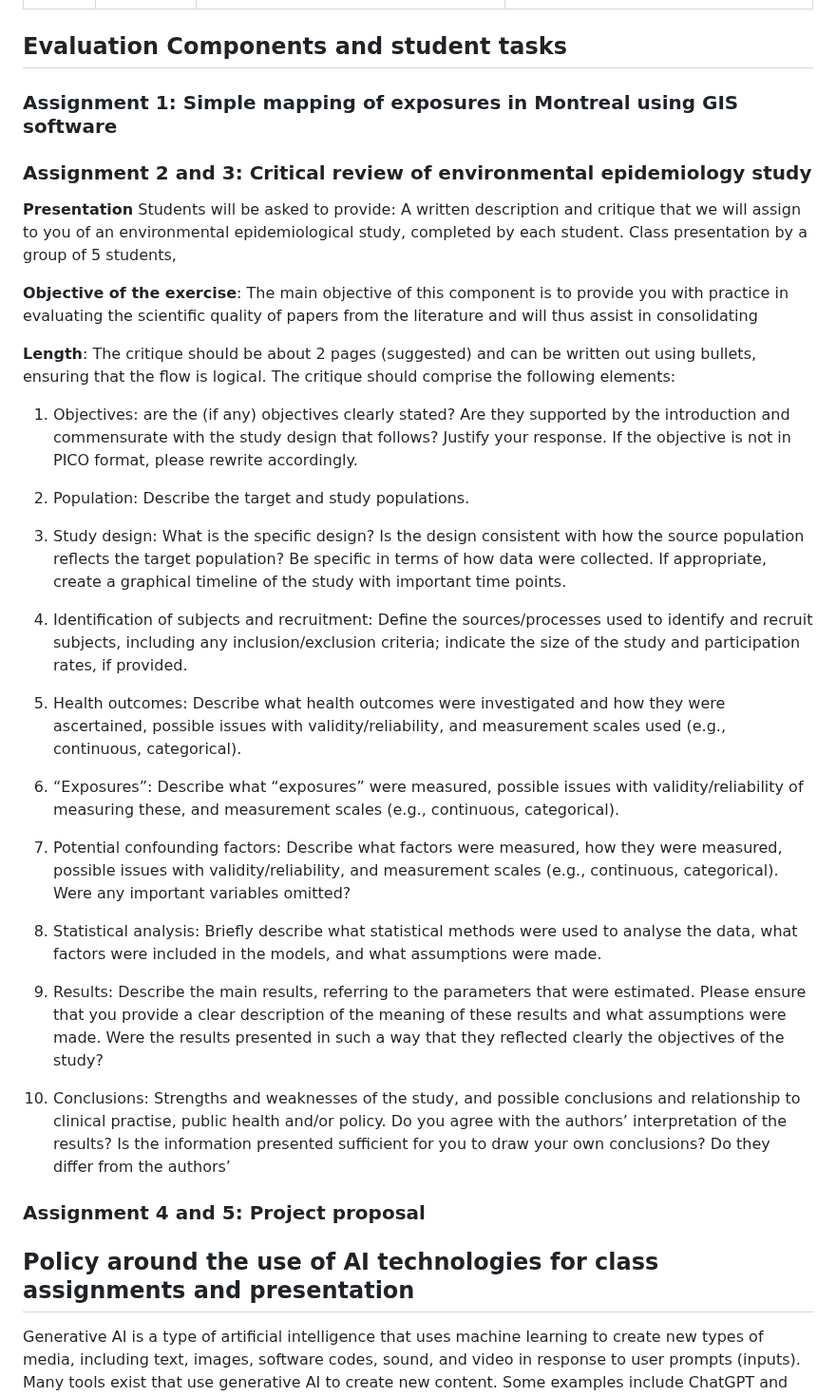
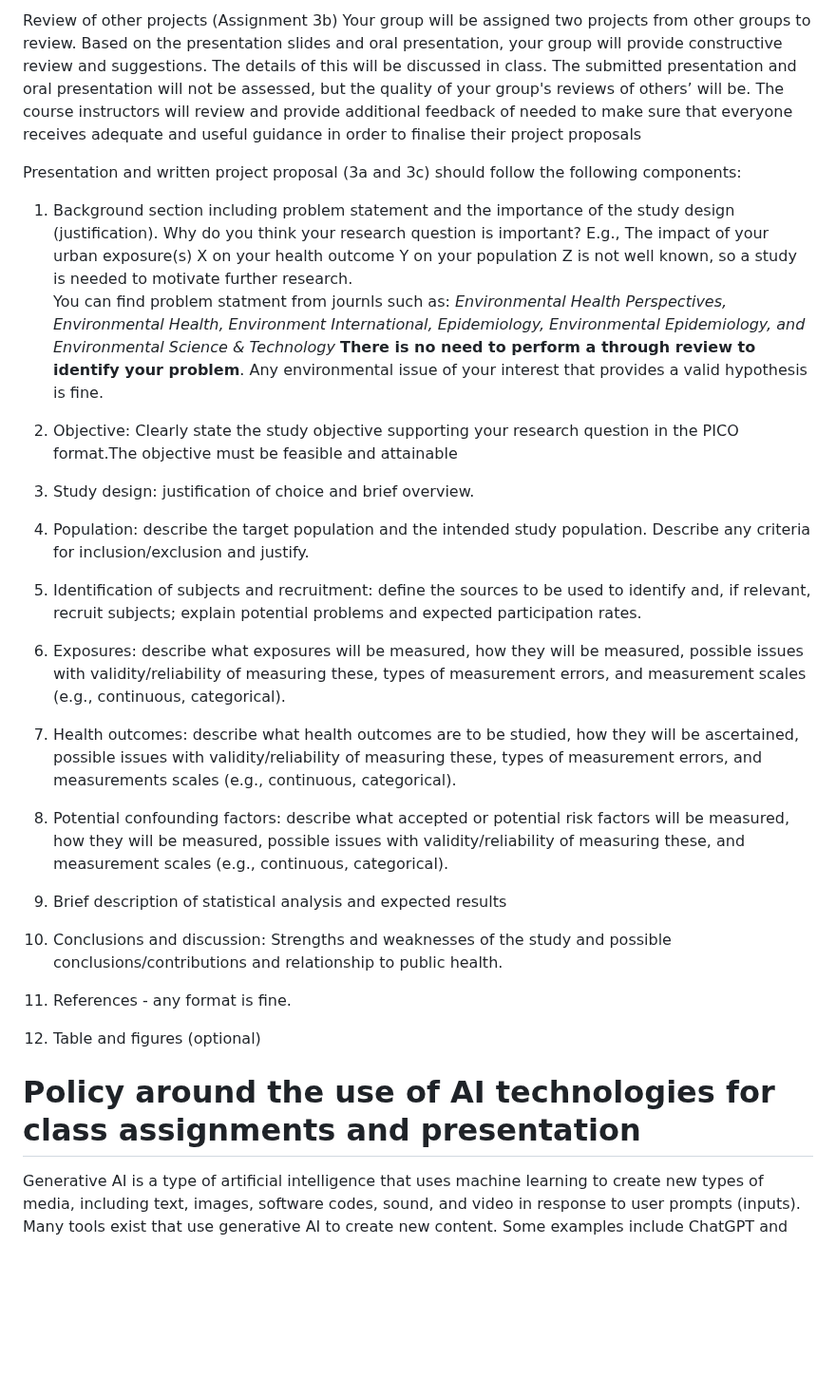
Before and after one commit to hiroshimamiya/EPIB685, a Markdown page: README.md, the part around one of its changes. Shown at 95% size. Rendered like a GitHub page; blank space fills up the shorter version.

```diff
--- a/README.md
+++ b/README.md
@@ -83,67 +161,40 @@ Week |	Date |	Lecture |	Student task
+Review of other projects (Assignment 3b)
+Your group will be assigned two projects from other groups to review. Based on the presentation slides and oral presentation, your group will provide constructive review and suggestions. The details of this will be discussed in class. The submitted presentation and oral presentation will not be assessed, but the quality of your group's reviews of others’ will be. The course instructors will review and provide additional feedback of needed to make sure that everyone receives adequate and useful guidance in order to finalise their project proposals
+
+
+Presentation and written project proposal (3a and 3c) should follow the following components:
+1. Background section including problem statement and the importance of the study design (justification). Why do you think your research question is important?
+  E.g., The impact of your urban exposure(s) X on your health outcome Y on your population Z is not well known, so a study is needed to motivate further research.
+  You can find problem statment from journls such as:
+  *Environmental Health Perspectives, Environmental Health, Environment International, Epidemiology, Environmental Epidemiology, and Environmental Science & Technology*
+  **There is no need to perform a through review to identify your problem**. Any environmental issue of your interest that provides a valid hypothesis is fine.
+
+2. Objective: Clearly state the study objective supporting your research question in the PICO format.The objective must be feasible and attainable
+
+3. Study design: justification of choice and brief overview.
+
+4. Population: describe the target population and the intended study population. Describe any criteria for inclusion/exclusion and justify.
+
+5. Identification of subjects and recruitment: define the sources to be used to identify and, if relevant, recruit subjects; explain potential problems and expected participation rates.
+
+6. Exposures: describe what exposures will be measured, how they will be measured, possible issues with validity/reliability of measuring these, types of measurement errors, and measurement scales (e.g., continuous, categorical).
+
+7. Health outcomes: describe what health outcomes are to be studied, how they will be ascertained, possible issues with validity/reliability of measuring these, types of measurement errors, and measurements scales (e.g., continuous, categorical).
+
+8. Potential confounding factors: describe what accepted or potential risk factors will be measured, how they will be measured, possible issues with validity/reliability of measuring these, and measurement scales (e.g., continuous, categorical).
+9. Brief description of statistical analysis and expected results
+
+10. Conclusions and discussion: Strengths and weaknesses of the study and possible conclusions/contributions and relationship to public health.
+
+11. References - any format is fine.
+
+12. Table and figures (optional)
 
 
 
 
-## Evaluation Components and student tasks
-### Assignment 1:  Simple mapping of exposures in Montreal using GIS software
 
-
-### Assignment 2 and 3:  Critical review of environmental epidemiology study
-  **Presentation**
-  Students will be asked to provide:
-  A written description and critique that we will assign to you of an environmental epidemiological study, completed by each student.
-  Class presentation by a group of 5 students,
-
-**Objective of the exercise**: The main objective of this component is to provide you with practice
-in evaluating the scientific quality of papers from the literature and will thus assist in
-consolidating
-
-**Length**: The critique should be about 2 pages (suggested) and can be written out using bullets,
-ensuring that the flow is logical. The critique should comprise the following elements:
-
-1. Objectives: are the (if any) objectives clearly stated? Are they supported by the introduction
-and commensurate with the study design that follows? Justify your response. If the
-objective is not in PICO format, please rewrite accordingly.
-
-3. Population: Describe the target and study populations.
-
-4. Study design: What is the specific design? Is the design consistent with how the source
-population reflects the target population? Be specific in terms of how data were collected.
-If appropriate, create a graphical timeline of the study with important time points.
-
-5. Identification of subjects and recruitment: Define the sources/processes used to identify
-and recruit subjects, including any inclusion/exclusion criteria; indicate the size of the
-study and participation rates, if provided.
-
-6. Health outcomes: Describe what health outcomes were investigated and how they were
-ascertained, possible issues with validity/reliability, and measurement scales used (e.g.,
-continuous, categorical).
-
-7. “Exposures”: Describe what “exposures” were measured, possible issues with
-validity/reliability of measuring these, and measurement scales (e.g., continuous,
-categorical).
-
-8. Potential confounding factors: Describe what factors were measured, how they were
-measured, possible issues with validity/reliability, and measurement scales (e.g., continuous,
-categorical). Were any important variables omitted?
-
-9. Statistical analysis: Briefly describe what statistical methods were used to analyse the data,
-what factors were included in the models, and what assumptions were made.
-
-10. Results: Describe the main results, referring to the parameters that were estimated. Please
-ensure that you provide a clear description of the meaning of these results and what
-assumptions were made. Were the results presented in such a way that they reflected clearly
-the objectives of the study?
-
-11. Conclusions: Strengths and weaknesses of the study, and possible conclusions and
-relationship to clinical practise, public health and/or policy. Do you agree with the authors’
-interpretation of the results? Is the information presented sufficient for you to draw your
-own conclusions? Do they differ from the authors’
-
-### Assignment 4 and 5: Project proposal
-
-
-## Policy around the use of AI technologies for class assignments and presentation
+# Policy around the use of AI technologies for class assignments and presentation
 Generative AI is a type of artificial intelligence that uses machine learning to create new types of media, including text, images, software codes, sound, and video in response to user prompts (inputs). Many tools exist that use generative AI to create new content.
 Some examples include ChatGPT and Bing (text generation) and Midjourney and DALL-E (image generation).
 
```
Also changed, not shown: other parts of README.md (+109 -31 lines).
